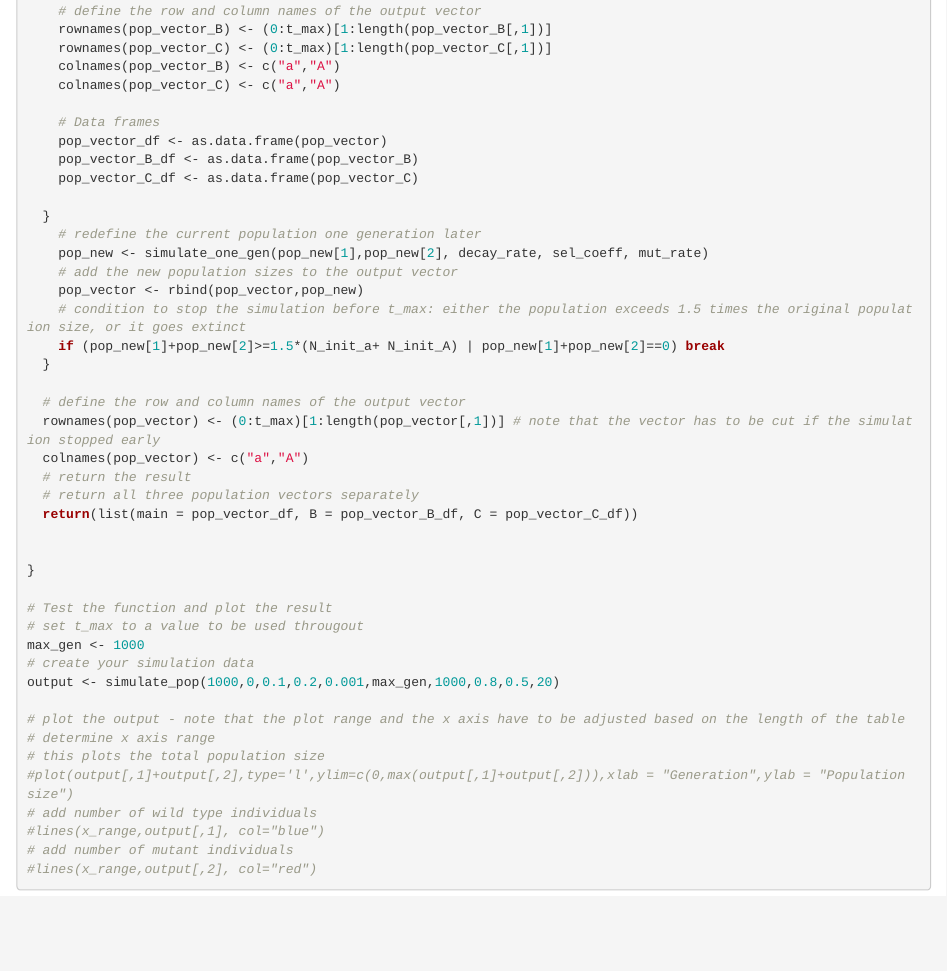
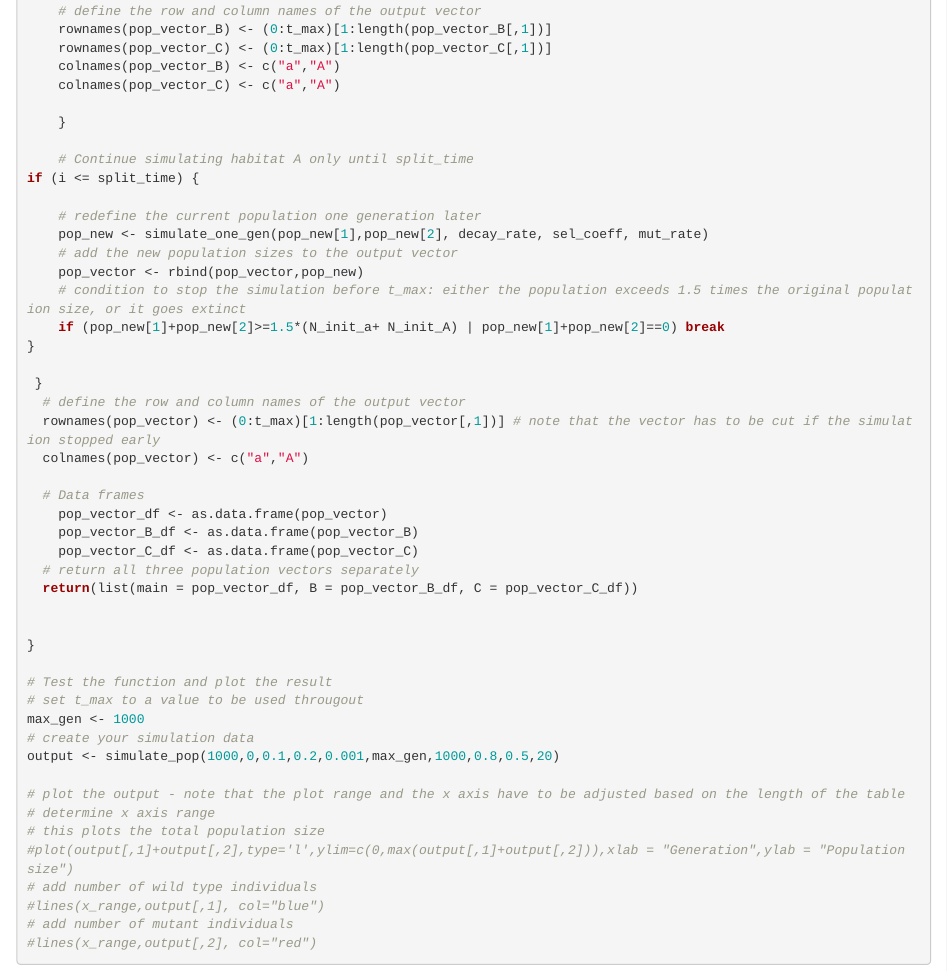
Before and after one commit to leuenbergjan/THEE-Fragmentation, an R Markdown document (THEE_fragmentation.Rmd): the page in a window 1100 px wide, from 3010 px down. Rendered offline with R 4.5, knitr and Pandoc, with nearby package versions; code that draws random numbers runs with fixed seeds of ours; some code elsewhere in the file could not run offline.

Commit message:
update A stops at split_time

```diff
--- a/THEE_fragmentation.Rmd
+++ b/THEE_fragmentation.Rmd
@@ -147,24 +147,28 @@ simulate_pop <- function(N_init_a, N_init_A, decay_rate, sel_coeff, mut_rate, t_
     colnames(pop_vector_B) <- c("a","A")
     colnames(pop_vector_C) <- c("a","A")
 
-    # Data frames
-    pop_vector_df <- as.data.frame(pop_vector)
-    pop_vector_B_df <- as.data.frame(pop_vector_B)
-    pop_vector_C_df <- as.data.frame(pop_vector_C)
+    }
 
-  }
+    # Continue simulating habitat A only until split_time
+if (i <= split_time) {
+
     # redefine the current population one generation later
     pop_new <- simulate_one_gen(pop_new[1],pop_new[2], decay_rate, sel_coeff, mut_rate)
     # add the new population sizes to the output vector
     pop_vector <- rbind(pop_vector,pop_new)
     # condition to stop the simulation before t_max: either the population exceeds 1.5 times the original population size, or it goes extinct
     if (pop_new[1]+pop_new[2]>=1.5*(N_init_a+ N_init_A) | pop_new[1]+pop_new[2]==0) break
-  }
+}
 
+ }
   # define the row and column names of the output vector
   rownames(pop_vector) <- (0:t_max)[1:length(pop_vector[,1])] # note that the vector has to be cut if the simulation stopped early
   colnames(pop_vector) <- c("a","A")
-  # return the result
+
+  # Data frames
+    pop_vector_df <- as.data.frame(pop_vector)
+    pop_vector_B_df <- as.data.frame(pop_vector_B)
+    pop_vector_C_df <- as.data.frame(pop_vector_C)
   # return all three population vectors separately
   return(list(main = pop_vector_df, B = pop_vector_B_df, C = pop_vector_C_df))
 
```
Also changed, not shown: THEE_fragmentation.Rmd (2 more changed lines).
